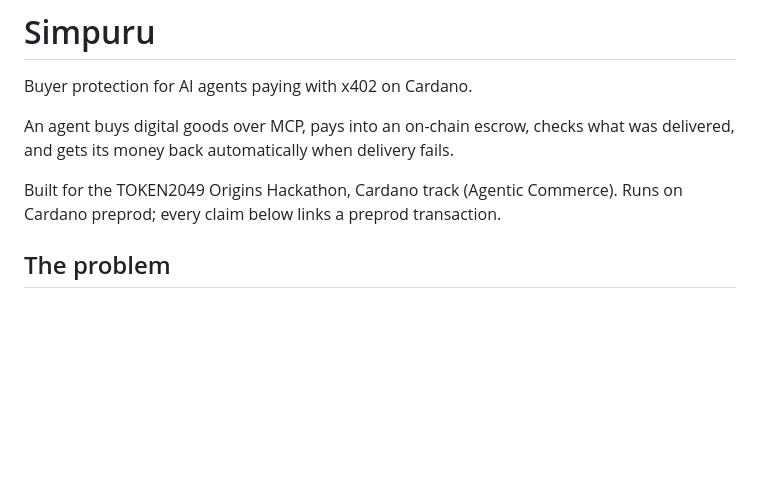
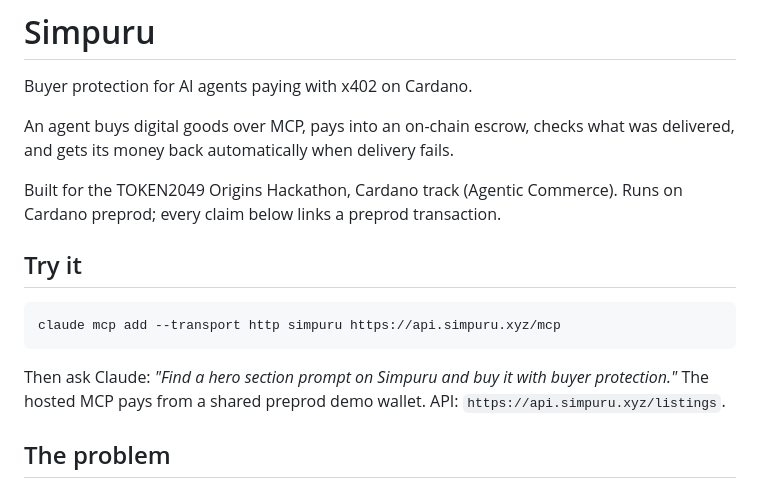
Before and after one commit to Simpuru-xyz/simpuru, a Markdown page: README.md, the part around the change. Drawn GitHub-style; blank space fills up the shorter version.

Commit message:
docs(readme): one-line way to try Simpuru from Claude Code

````diff
--- a/README.md
+++ b/README.md
@@ -7,6 +7,15 @@ and gets its money back automatically when delivery fails.
 
 Built for the TOKEN2049 Origins Hackathon, Cardano track (Agentic Commerce). Runs on Cardano preprod;
 every claim below links a preprod transaction.
+
+## Try it
+
+```bash
+claude mcp add --transport http simpuru https://api.simpuru.xyz/mcp
+```
+
+Then ask Claude: *"Find a hero section prompt on Simpuru and buy it with buyer protection."*
+The hosted MCP pays from a shared preprod demo wallet. API: `https://api.simpuru.xyz/listings`.
 
 ## The problem
 
````
